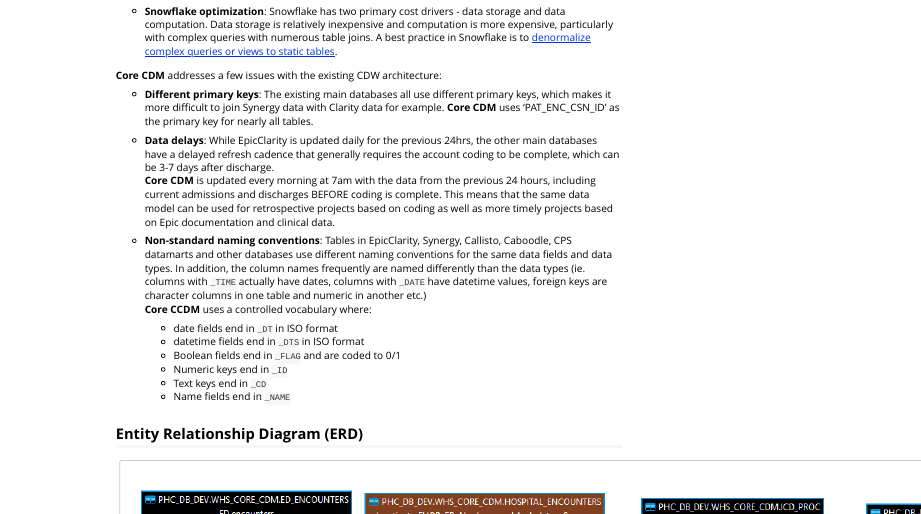
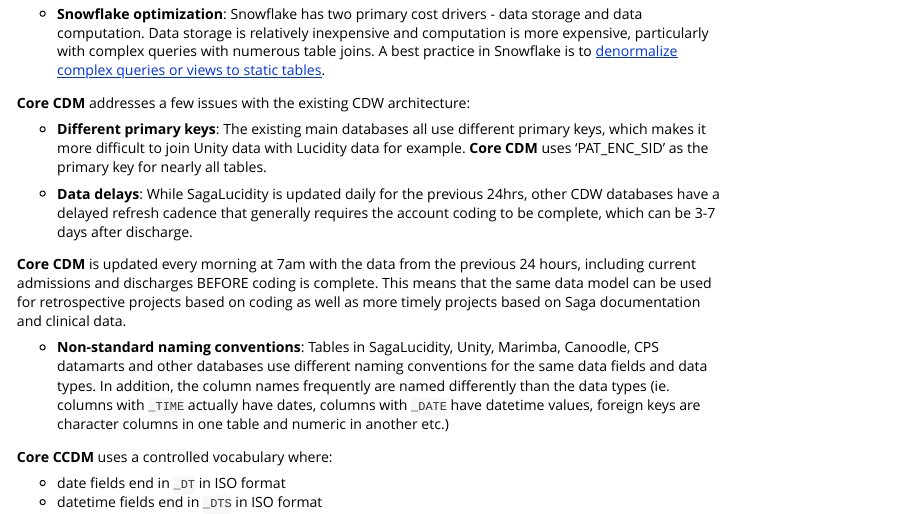
Before and after one commit to rparrish/ccdm, an R Markdown document (vignettes/CoreCDM.Rmd): the page in a window 1100 px wide, from 160 px down before the commit and from 230 px down after it, so that both start at the same text. Rendered offline with R 4.5, knitr and Pandoc, with nearby package versions.

Commit message:
Renamed database names

```diff
--- a/vignettes/CoreCDM.Rmd
+++ b/vignettes/CoreCDM.Rmd
@@ -32,23 +32,24 @@
 
 * __Different primary keys__:
 The existing main databases all use different primary keys,
-which makes it more difficult to join Synergy data with Clarity data for example.
+which makes it more difficult to join Unity data with Lucidity data for example.
  __Core CDM__ uses
-  'PAT_ENC_CSN_ID' as the primary key for nearly all tables.
+  'PAT_ENC_SID' as the primary key for nearly all tables.
 
 * __Data delays__:
-While EpicClarity is updated daily for the previous 24hrs,
-the other main databases have a delayed refresh cadence
+While SagaLucidity is updated daily for the previous 24hrs,
+other CDW databases have a delayed refresh cadence
 that generally requires the account coding to be complete,
 which can be 3-7 days after discharge.
+
  __Core CDM__ is updated every morning at 7am
 with the data from the previous 24 hours,
 including current admissions and discharges BEFORE coding is complete.
 This means that the same data model can be used for retrospective projects based on coding
-as well as more timely projects based on Epic documentation and clinical data.
+as well as more timely projects based on Saga documentation and clinical data.
 
 * __Non-standard naming conventions__:
-Tables in EpicClarity, Synergy, Callisto, Caboodle, CPS datamarts
+Tables in SagaLucidity, Unity, Marimba, Canoodle, CPS datamarts
 and other databases
 use different naming conventions for the same data fields and data types.
 In addition, the column names frequently are named differently than the data types (ie.
@@ -64,12 +66,11 @@
    - Boolean fields end in `_FLAG` and are coded to 0/1
    - Numeric keys end in `_ID`
    - Text keys end in `_CD`
-   - Name fields end in `_NAME`
 
-
-
+<!--
 ## Entity Relationship Diagram (ERD)
 
 
 
 ![CoreCDM ER Diagram](CoreCDM_ERD.png)
+-->
```
Also changed, not shown: vignettes/CoreCDM.Rmd (1 more changed lines).
